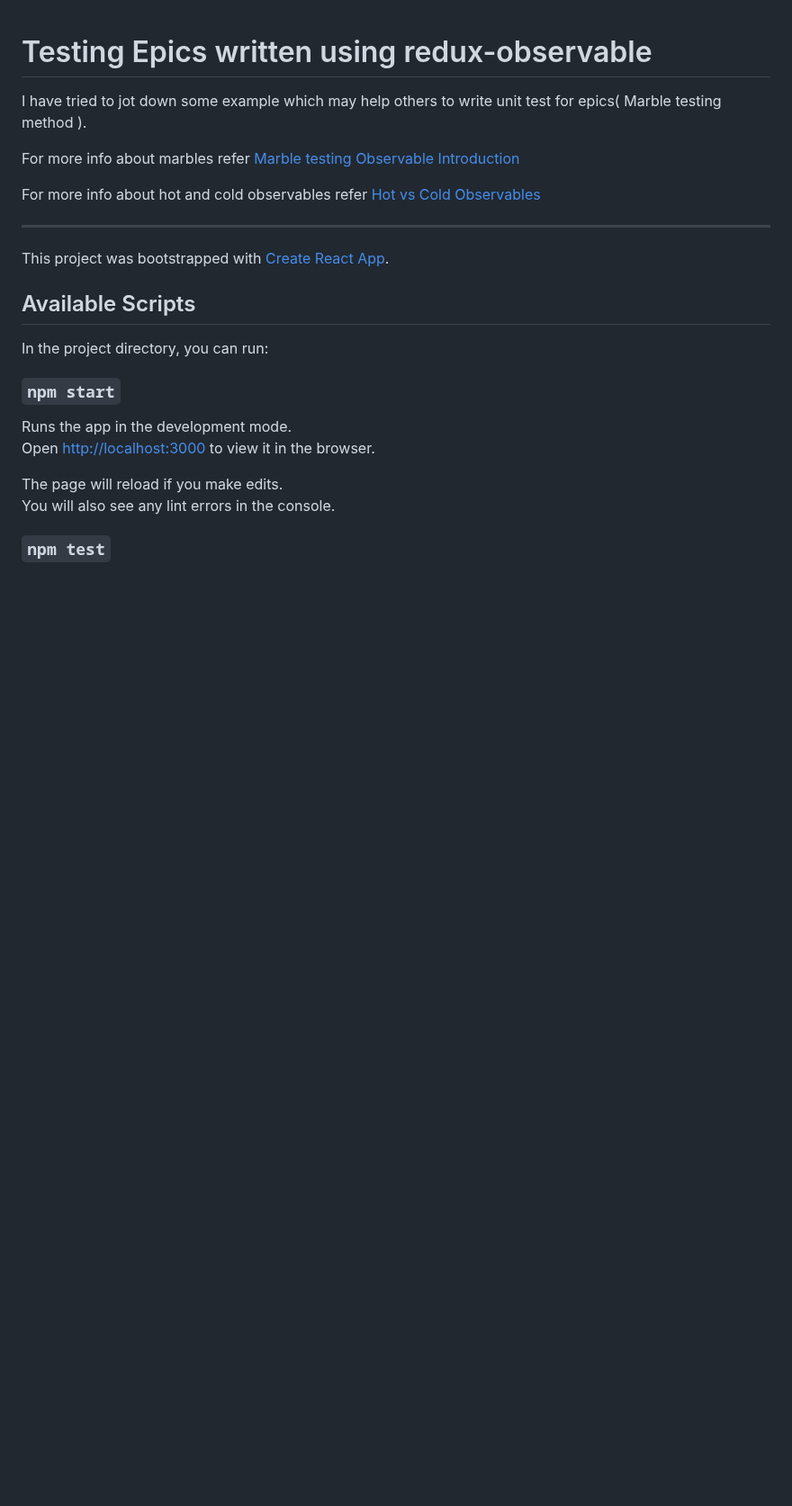
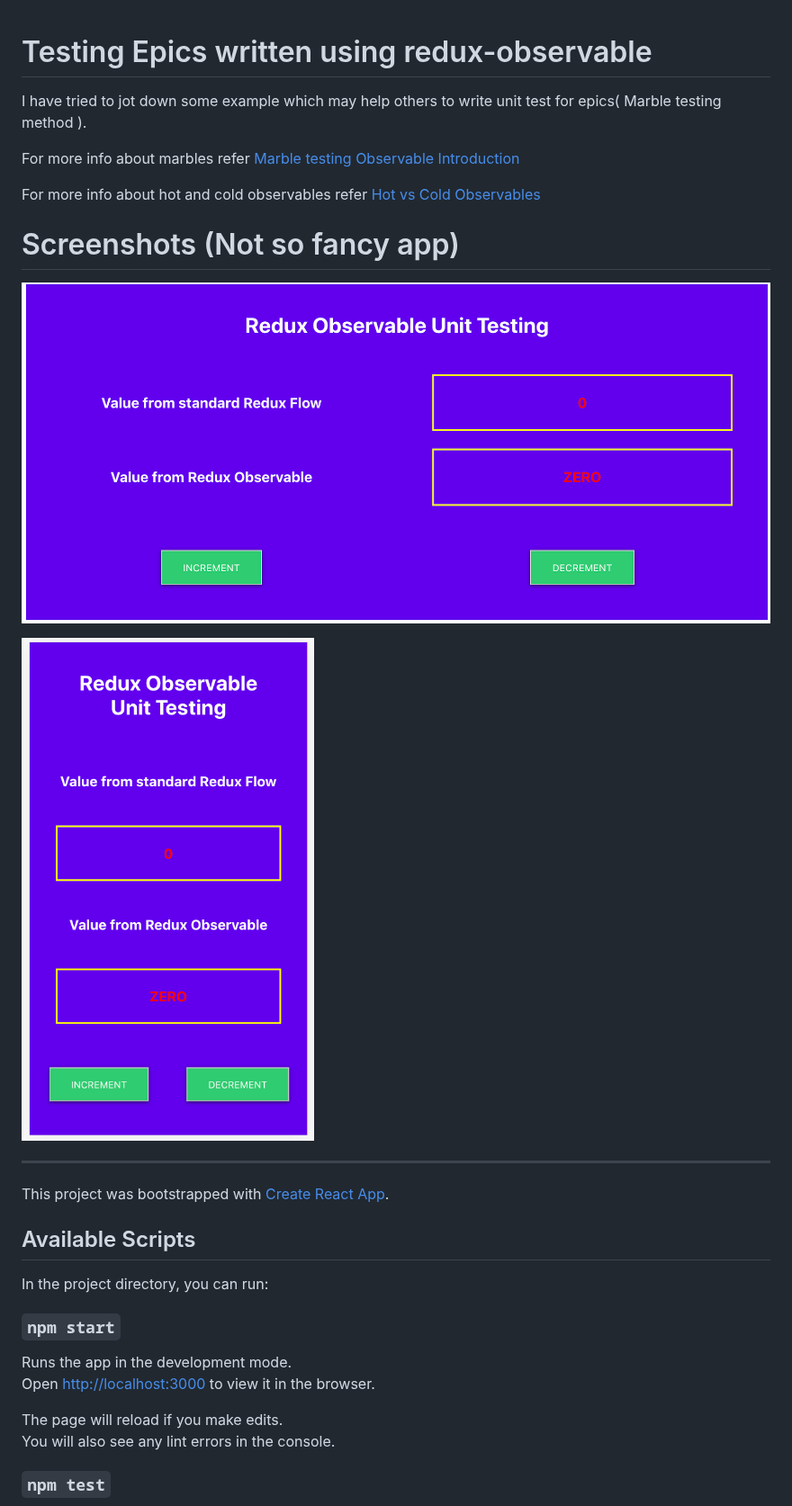
Before and after one commit to ashishsantikari/redux-observable-testing, a Markdown page: README.md, the part around the change. Shown at 90% size. Drawn GitHub-style; pictures changed too: screenshots/desktop_view.png (added), screenshots/mobile_view.png (added); blank space fills up the shorter version.

Commit message:
NVM specification and screenshots updated

```diff
--- a/README.md
+++ b/README.md
@@ -4,6 +4,11 @@ I have tried to jot down some example which may help others to write unit test f
 For more info about marbles refer [Marble testing Observable Introduction](https://medium.com/@bencabanes/marble-testing-observable-introduction-1f5ad39231c)
 
 For more info about hot and cold observables refer [Hot vs Cold Observables](https://medium.com/@benlesh/hot-vs-cold-observables-f8094ed53339)
+
+# Screenshots (Not so fancy app)
+![Desktop View](/screenshots/desktop_view.png?raw=true "Desktop View")
+
+![Mobile View](/screenshots/mobile_view.png?raw=true "Mobile View")
 
 --------------------------
 
```
Also changed, not shown: 2 other files.
